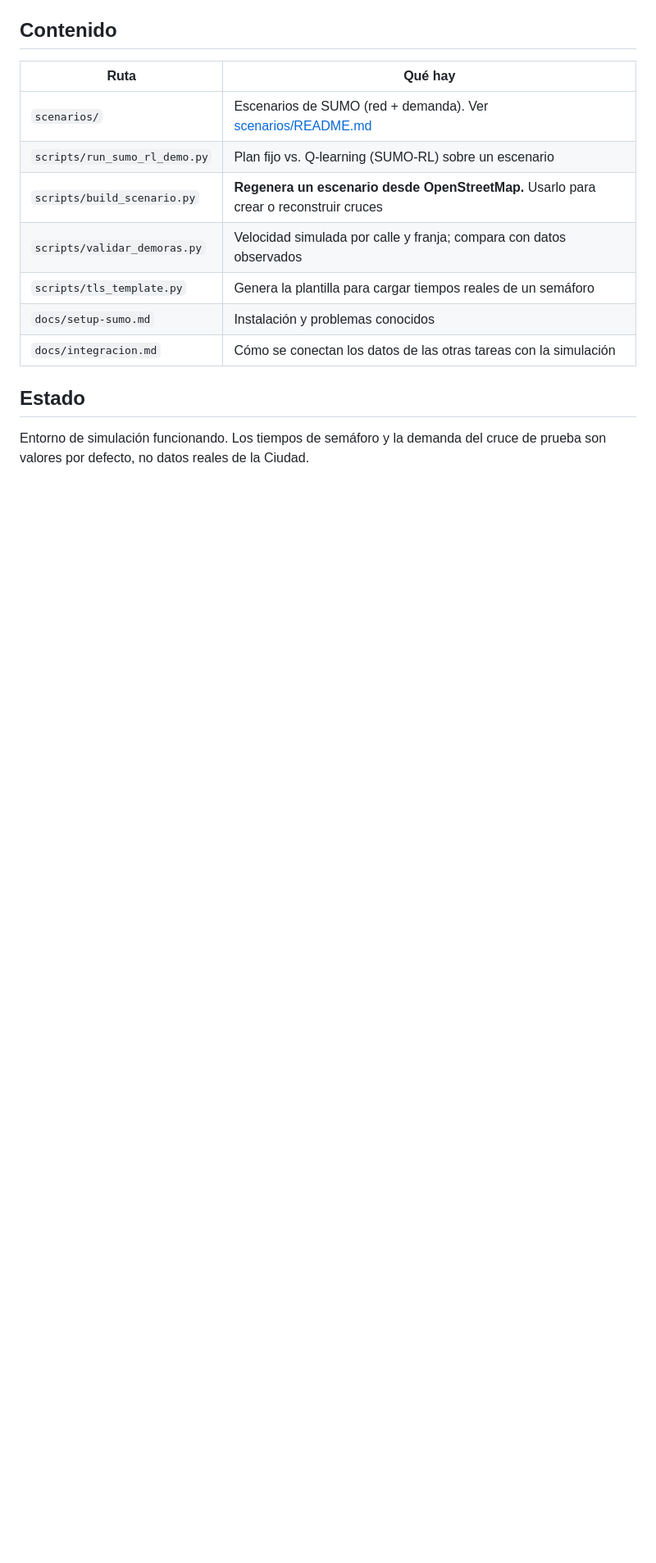
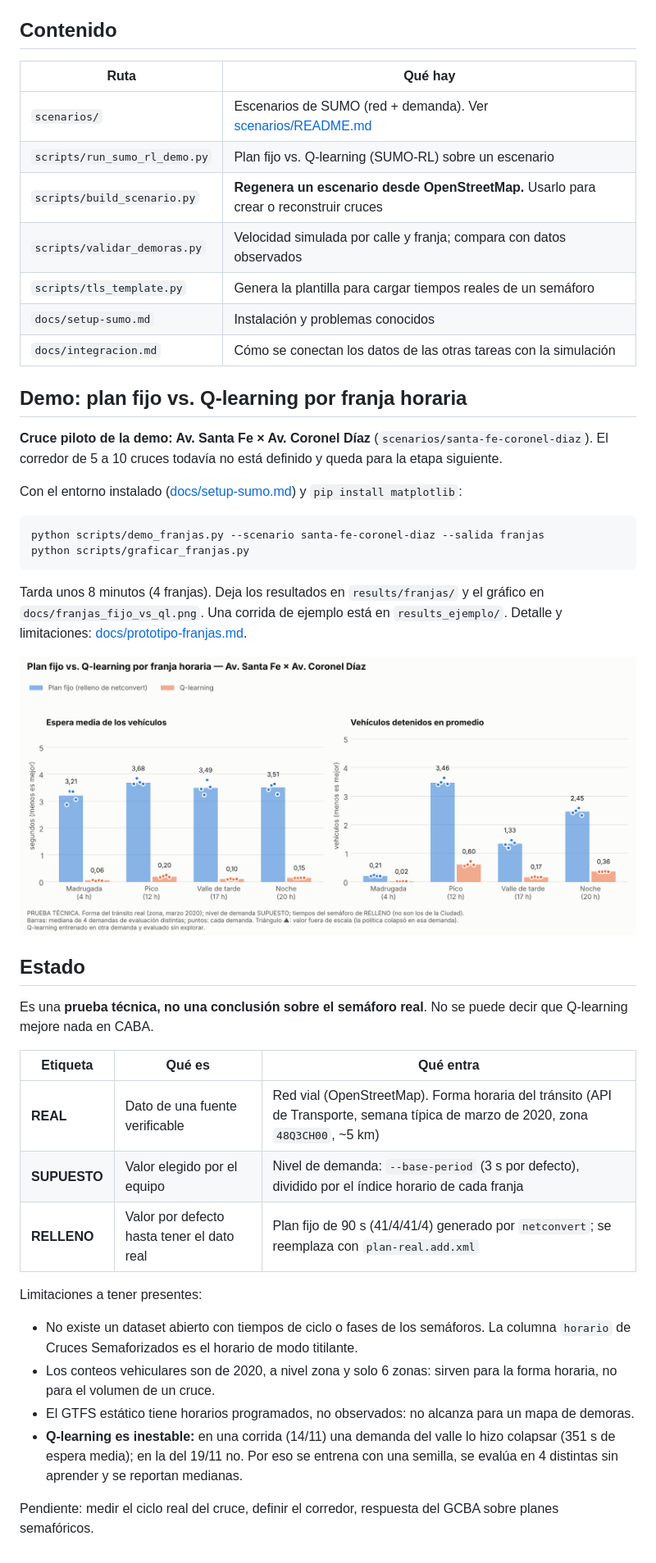
Before and after one commit to imas-Tech-Club/Semaforos-CABA, a Markdown page: README.md, the part around the change. Shown at 82% size. GitHub-like rendering; pictures changed too: docs/franjas_fijo_vs_ql.png (added); blank space fills up the shorter version.

````diff
--- a/README.md
+++ b/README.md
@@ -19,6 +19,36 @@ Sistema de análisis y simulación para estudiar posibles mejoras en los tiempos
 | `docs/setup-sumo.md` | Instalación y problemas conocidos |
 | `docs/integracion.md` | Cómo se conectan los datos de las otras tareas con la simulación |
 
+## Demo: plan fijo vs. Q-learning por franja horaria
+
+**Cruce piloto de la demo: Av. Santa Fe × Av. Coronel Díaz** (`scenarios/santa-fe-coronel-diaz`). El corredor de 5 a 10 cruces todavía no está definido y queda para la etapa siguiente.
+
+Con el entorno instalado ([docs/setup-sumo.md](docs/setup-sumo.md)) y `pip install matplotlib`:
+
+```bash
+python scripts/demo_franjas.py --scenario santa-fe-coronel-diaz --salida franjas
+python scripts/graficar_franjas.py
+```
+
+Tarda unos 8 minutos (4 franjas). Deja los resultados en `results/franjas/` y el gráfico en `docs/franjas_fijo_vs_ql.png`. Una corrida de ejemplo está en `results_ejemplo/`. Detalle y limitaciones: [docs/prototipo-franjas.md](docs/prototipo-franjas.md).
+
+![Plan fijo vs Q-learning por franja](docs/franjas_fijo_vs_ql.png)
+
 ## Estado
 
-Entorno de simulación funcionando. Los tiempos de semáforo y la demanda del cruce de prueba son valores por defecto, no datos reales de la Ciudad.
+Es una **prueba técnica, no una conclusión sobre el semáforo real**. No se puede decir que Q-learning mejore nada en CABA.
+
+| Etiqueta | Qué es | Qué entra |
+|---|---|---|
+| **REAL** | Dato de una fuente verificable | Red vial (OpenStreetMap). Forma horaria del tránsito (API de Transporte, semana típica de marzo de 2020, zona `48Q3CH00`, ~5 km) |
+| **SUPUESTO** | Valor elegido por el equipo | Nivel de demanda: `--base-period` (3 s por defecto), dividido por el índice horario de cada franja |
+| **RELLENO** | Valor por defecto hasta tener el dato real | Plan fijo de 90 s (41/4/41/4) generado por `netconvert`; se reemplaza con `plan-real.add.xml` |
+
+Limitaciones a tener presentes:
+
+- No existe un dataset abierto con tiempos de ciclo o fases de los semáforos. La columna `horario` de Cruces Semaforizados es el horario de modo titilante.
+- Los conteos vehiculares son de 2020, a nivel zona y solo 6 zonas: sirven para la forma horaria, no para el volumen de un cruce.
+- El GTFS estático tiene horarios programados, no observados: no alcanza para un mapa de demoras.
+- **Q-learning es inestable:** en una corrida (14/11) una demanda del valle lo hizo colapsar (351 s de espera media); en la del 19/11 no. Por eso se entrena con una semilla, se evalúa en 4 distintas sin aprender y se reportan medianas.
+
+Pendiente: medir el ciclo real del cruce, definir el corredor, respuesta del GCBA sobre planes semafóricos.
````
Also changed, not shown: docs/prototipo-franjas.md (renamed from prototipo-franjas.md, +10 -8 lines), franjas_fijo_vs_ql.png (deleted), 9 other files.
